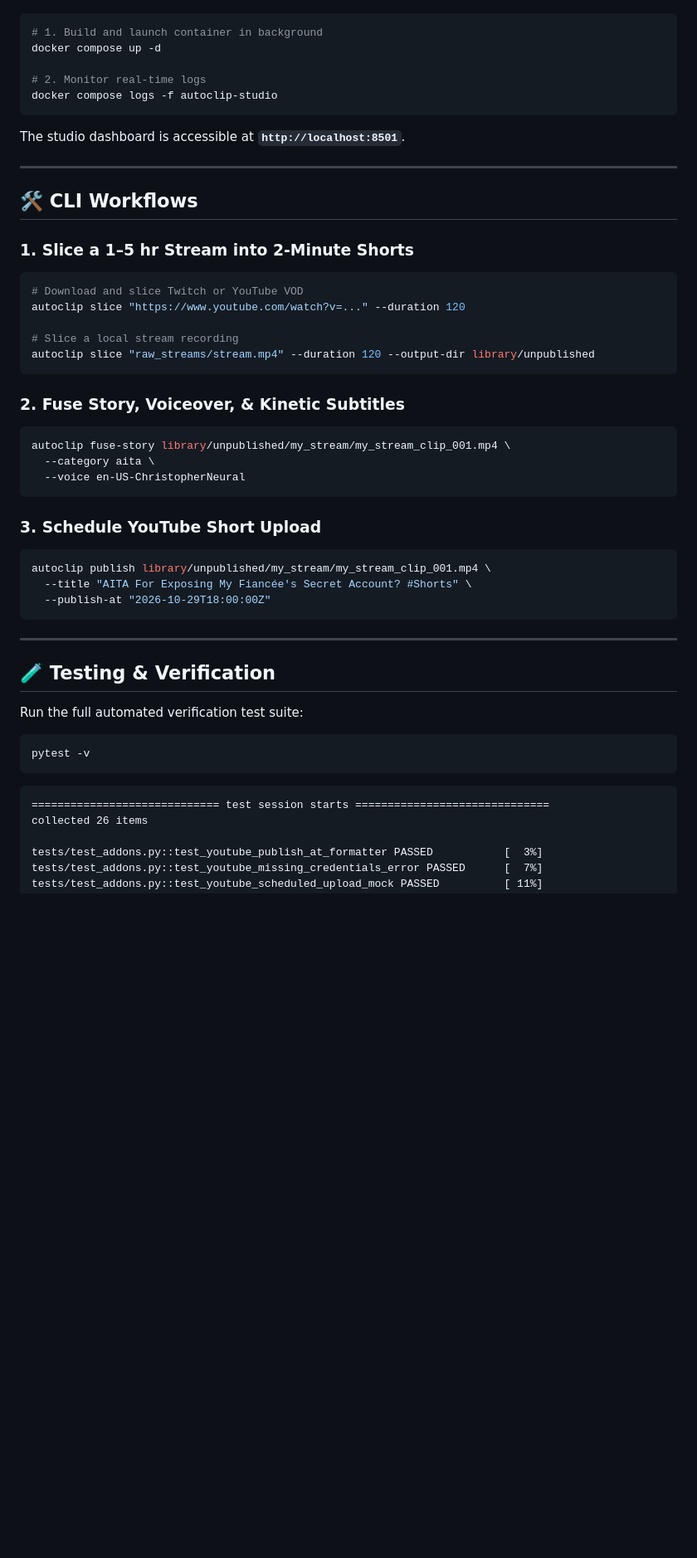
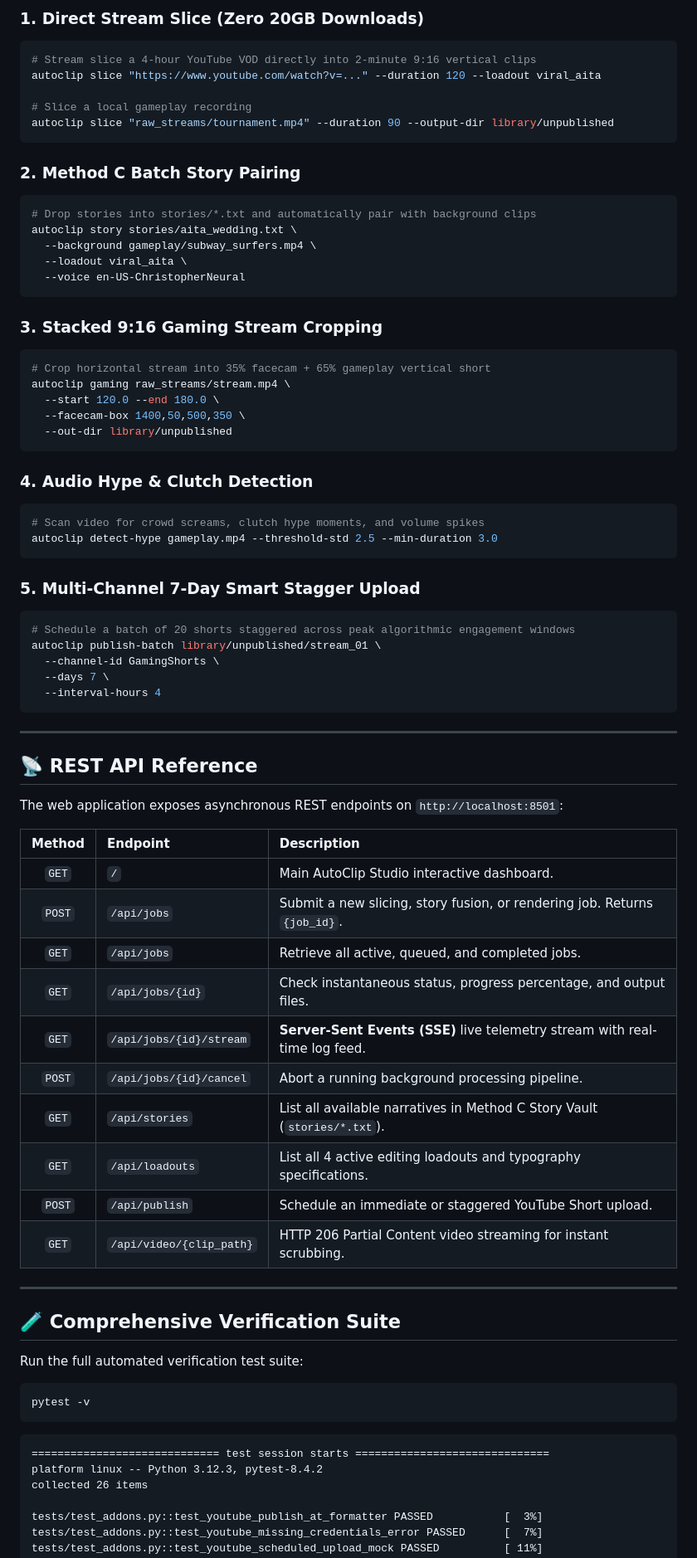
Before and after one commit to sandeepmuttvarpu-png/autoclip-local, a Markdown page: README.md, the part around one of its changes. Shown at 83% size. GitHub-like rendering; blank space fills up the shorter version.

````diff
--- a/README.md
+++ b/README.md
@@ -210,51 +246,78 @@ Open your browser at **`http://localhost:8501`**.
 
+### 1. Direct Stream Slice (Zero 20GB Downloads)
 ```bash
-# 1. Build and launch container in background
-docker compose up -d
+# Stream slice a 4-hour YouTube VOD directly into 2-minute 9:16 vertical clips
+autoclip slice "https://www.youtube.com/watch?v=..." --duration 120 --loadout viral_aita
 
-# 2. Monitor real-time logs
-docker compose logs -f autoclip-studio
-```
-The studio dashboard is accessible at **`http://localhost:8501`**.
-
----
-
-## 🛠️ CLI Workflows
-
-### 1. Slice a 1–5 hr Stream into 2-Minute Shorts
-```bash
-# Download and slice Twitch or YouTube VOD
-autoclip slice "https://www.youtube.com/watch?v=..." --duration 120
-
-# Slice a local stream recording
-autoclip slice "raw_streams/stream.mp4" --duration 120 --output-dir library/unpublished
+# Slice a local gameplay recording
+autoclip slice "raw_streams/tournament.mp4" --duration 90 --output-dir library/unpublished
 ```
 
-### 2. Fuse Story, Voiceover, & Kinetic Subtitles
+### 2. Method C Batch Story Pairing
 ```bash
-autoclip fuse-story library/unpublished/my_stream/my_stream_clip_001.mp4 \
-  --category aita \
+# Drop stories into stories/*.txt and automatically pair with background clips
+autoclip story stories/aita_wedding.txt \
+  --background gameplay/subway_surfers.mp4 \
+  --loadout viral_aita \
   --voice en-US-ChristopherNeural
 ```
 
-### 3. Schedule YouTube Short Upload
+### 3. Stacked 9:16 Gaming Stream Cropping
 ```bash
-autoclip publish library/unpublished/my_stream/my_stream_clip_001.mp4 \
-  --title "AITA For Exposing My Fiancée's Secret Account? #Shorts" \
-  --publish-at "2026-10-29T18:00:00Z"
+# Crop horizontal stream into 35% facecam + 65% gameplay vertical short
+autoclip gaming raw_streams/stream.mp4 \
+  --start 120.0 --end 180.0 \
+  --facecam-box 1400,50,500,350 \
+  --out-dir library/unpublished
+```
+
+### 4. Audio Hype & Clutch Detection
+```bash
+# Scan video for crowd screams, clutch hype moments, and volume spikes
+autoclip detect-hype gameplay.mp4 --threshold-std 2.5 --min-duration 3.0
+```
+
+### 5. Multi-Channel 7-Day Smart Stagger Upload
+```bash
+# Schedule a batch of 20 shorts staggered across peak algorithmic engagement windows
+autoclip publish-batch library/unpublished/stream_01 \
+  --channel-id GamingShorts \
+  --days 7 \
+  --interval-hours 4
 ```
 
 ---
 
-## 🧪 Testing & Verification
+## 📡 REST API Reference
+
+The web application exposes asynchronous REST endpoints on `http://localhost:8501`:
+
+| Method | Endpoint | Description |
+| :---: | :--- | :--- |
+| `GET` | `/` | Main AutoClip Studio interactive dashboard. |
+| `POST` | `/api/jobs` | Submit a new slicing, story fusion, or rendering job. Returns `{job_id}`. |
+| `GET` | `/api/jobs` | Retrieve all active, queued, and completed jobs. |
+| `GET` | `/api/jobs/{id}` | Check instantaneous status, progress percentage, and output files. |
+| `GET` | `/api/jobs/{id}/stream` | **Server-Sent Events (SSE)** live telemetry stream with real-time log feed. |
+| `POST` | `/api/jobs/{id}/cancel` | Abort a running background processing pipeline. |
+| `GET` | `/api/stories` | List all available narratives in Method C Story Vault (`stories/*.txt`). |
+| `GET` | `/api/loadouts` | List all 4 active editing loadouts and typography specifications. |
+| `POST` | `/api/publish` | Schedule an immediate or staggered YouTube Short upload. |
+| `GET` | `/api/video/{clip_path}` | HTTP 206 Partial Content video streaming for instant scrubbing. |
+
+---
+
+## 🧪 Comprehensive Verification Suite
 
 Run the full automated verification test suite:
+
 ```bash
 pytest -v
 ```
 
 ```text
 ============================= test session starts ==============================
+platform linux -- Python 3.12.3, pytest-8.4.2
 collected 26 items
 
 tests/test_addons.py::test_youtube_publish_at_formatter PASSED           [  3%]
````
Also changed, not shown: other parts of README.md (+150 -102 lines).
